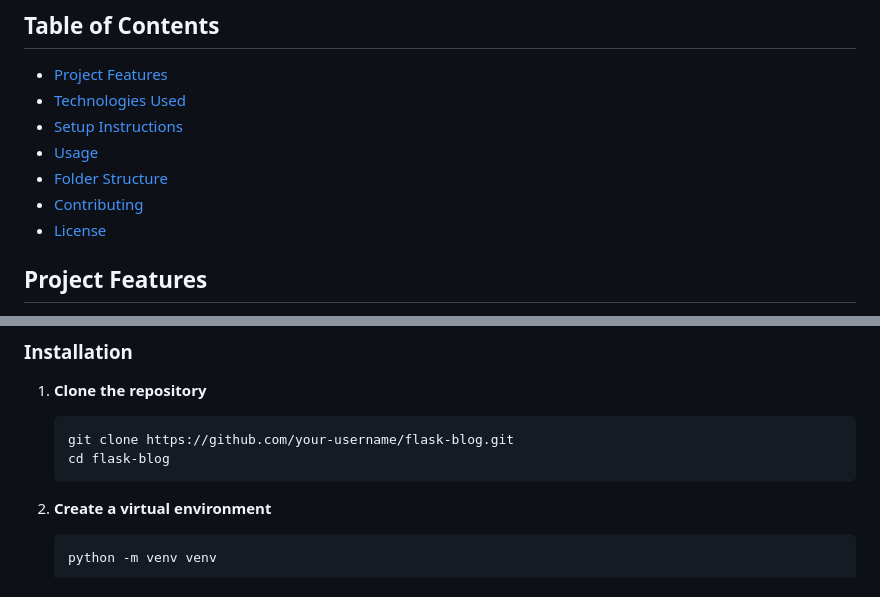
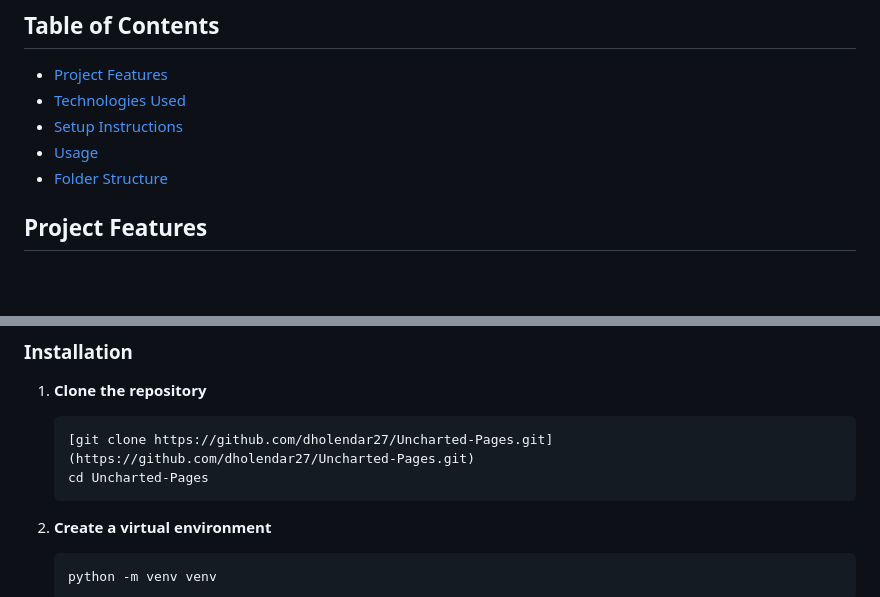
Before and after one commit to dholendar27/Uncharted-Pages, a Markdown page: README.md, 2 parts joined by grey strips. Drawn GitHub-style; blank space fills up the shorter version.

````diff
--- a/README.md
+++ b/README.md
@@ -9,8 +9,6 @@ This is a simple blog application built using Flask, where users can sign up, lo
 - [Setup Instructions](#setup-instructions)
 - [Usage](#usage)
 - [Folder Structure](#folder-structure)
-- [Contributing](#contributing)
-- [License](#license)
 
 ## Project Features
 
@@ -43,8 +41,8 @@ This is a simple blog application built using Flask, where users can sign up, lo
 1. **Clone the repository**
 
    ```bash
-   git clone https://github.com/your-username/flask-blog.git
-   cd flask-blog
+   [git clone https://github.com/dholendar27/Uncharted-Pages.git](https://github.com/dholendar27/Uncharted-Pages.git)
+   cd Uncharted-Pages
    ```
 
 2. **Create a virtual environment**
````
